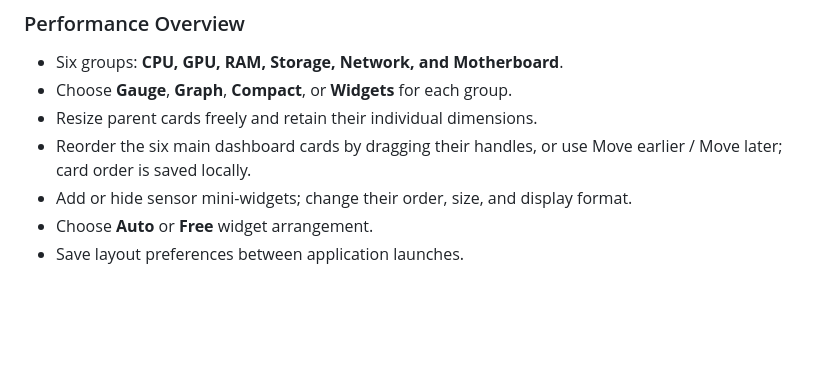
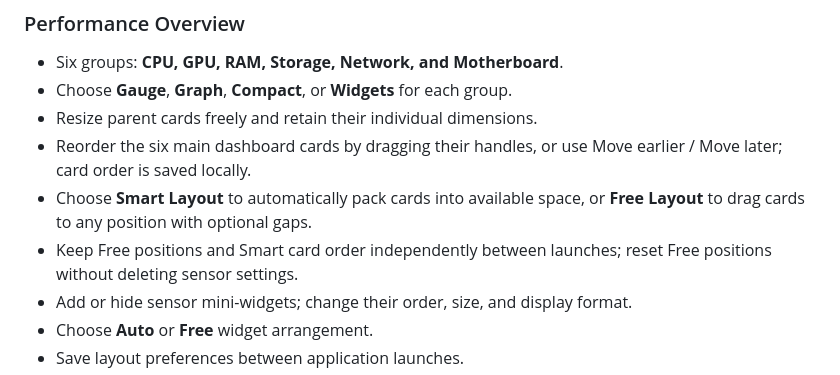
Before and after one commit to KostasNikP/PulseWatch, a Markdown page: README.md, the part around the change. GitHub-like rendering; blank space fills up the shorter version.

Commit message:
Document Smart and Free dashboard modes and persistence

```diff
--- a/README.md
+++ b/README.md
@@ -42,6 +42,8 @@ Track CPU, memory, and network activity with real-time and historical performanc
 - Choose **Gauge**, **Graph**, **Compact**, or **Widgets** for each group.
 - Resize parent cards freely and retain their individual dimensions.
 - Reorder the six main dashboard cards by dragging their handles, or use Move earlier / Move later; card order is saved locally.
+- Choose **Smart Layout** to automatically pack cards into available space, or **Free Layout** to drag cards to any position with optional gaps.
+- Keep Free positions and Smart card order independently between launches; reset Free positions without deleting sensor settings.
 - Add or hide sensor mini-widgets; change their order, size, and display format.
 - Choose **Auto** or **Free** widget arrangement.
 - Save layout preferences between application launches.
```
